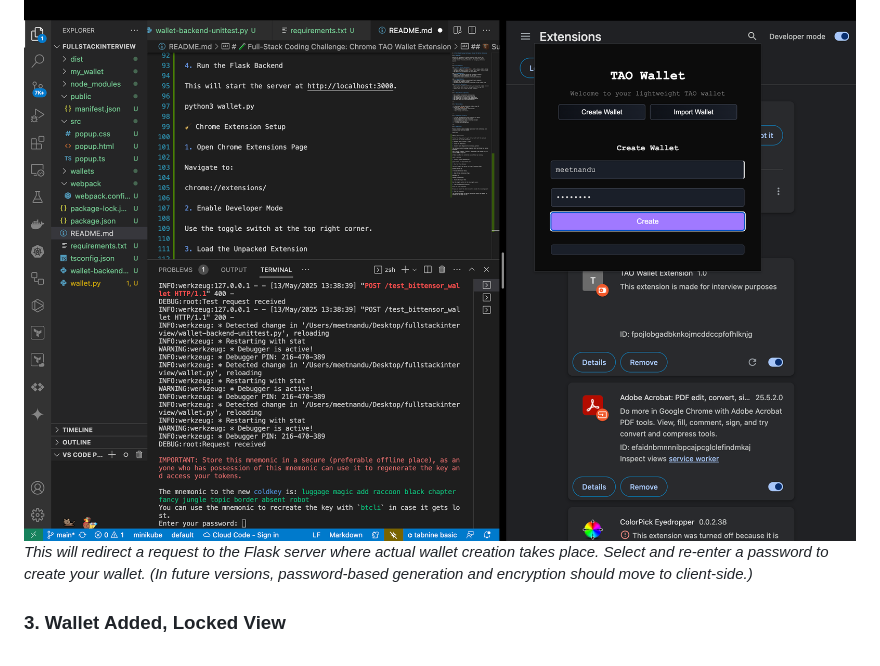
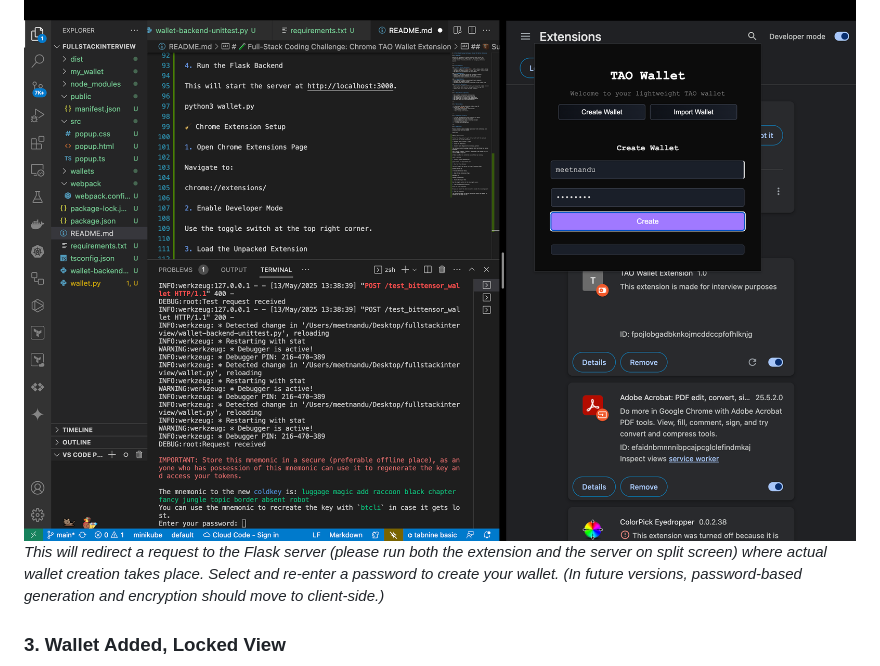
Before and after one commit to meet-bit/fullstackinterview, a Markdown page: README.md, the part around the change. Rendered like a GitHub page.

```diff
--- a/README.md
+++ b/README.md
@@ -118,7 +118,7 @@ chrome://extensions/
 
 ### 2. Backend Wallet Creation
 ![Wallet creation request sent to Flask server](images/2.png)
-*This will redirect a request to the Flask server where actual wallet creation takes place.
+*This will redirect a request to the Flask server (please run both the extension and the server on split screen) where actual wallet creation takes place.
 Select and re-enter a password to create your wallet.
 (In future versions, password-based generation and encryption should move to client-side.)*
 
```
